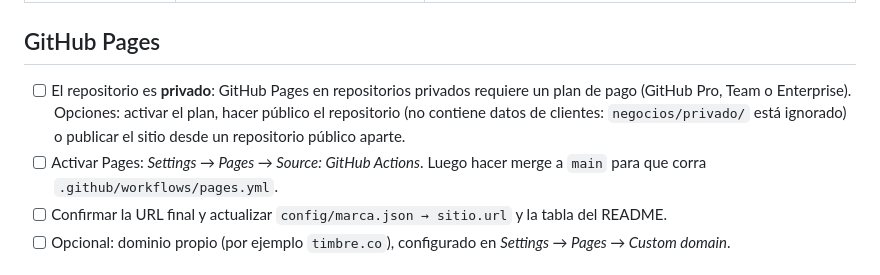
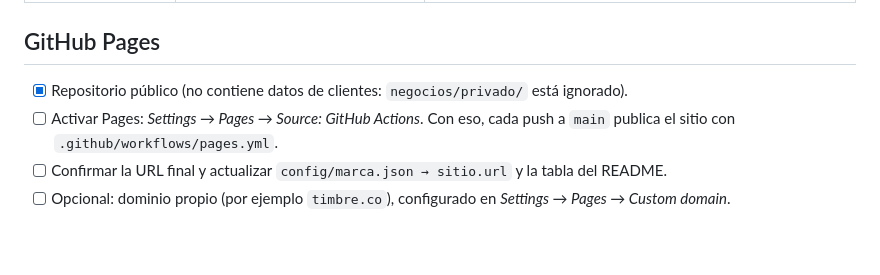
Before and after one commit to AndresDiezT/Timbre, a Markdown page: PENDIENTES.md, the part around the change. Rendered like a GitHub page; blank space fills up the shorter version.

Commit message:
Actualizar pendientes: el repositorio ya es público
Co-Authored-By: Claude Opus 5.5 <noreply@anthropic.com>
Claude-Session: https://claude.ai/code/session_016ZrdJbuivymuP9SN88e4uJ

```diff
--- a/PENDIENTES.md
+++ b/PENDIENTES.md
@@ -18,8 +18,8 @@ Datos que faltan o decisiones por confirmar. En los archivos aparecen como `[AS
 
 ## GitHub Pages
 
-- [ ] El repositorio es **privado**: GitHub Pages en repositorios privados requiere un plan de pago (GitHub Pro, Team o Enterprise). Opciones: activar el plan, hacer público el repositorio (no contiene datos de clientes: `negocios/privado/` está ignorado) o publicar el sitio desde un repositorio público aparte.
-- [ ] Activar Pages: *Settings → Pages → Source: GitHub Actions*. Luego hacer merge a `main` para que corra `.github/workflows/pages.yml`.
+- [x] Repositorio público (no contiene datos de clientes: `negocios/privado/` está ignorado).
+- [ ] Activar Pages: *Settings → Pages → Source: GitHub Actions*. Con eso, cada push a `main` publica el sitio con `.github/workflows/pages.yml`.
 - [ ] Confirmar la URL final y actualizar `config/marca.json → sitio.url` y la tabla del README.
 - [ ] Opcional: dominio propio (por ejemplo `timbre.co`), configurado en *Settings → Pages → Custom domain*.
 
```
